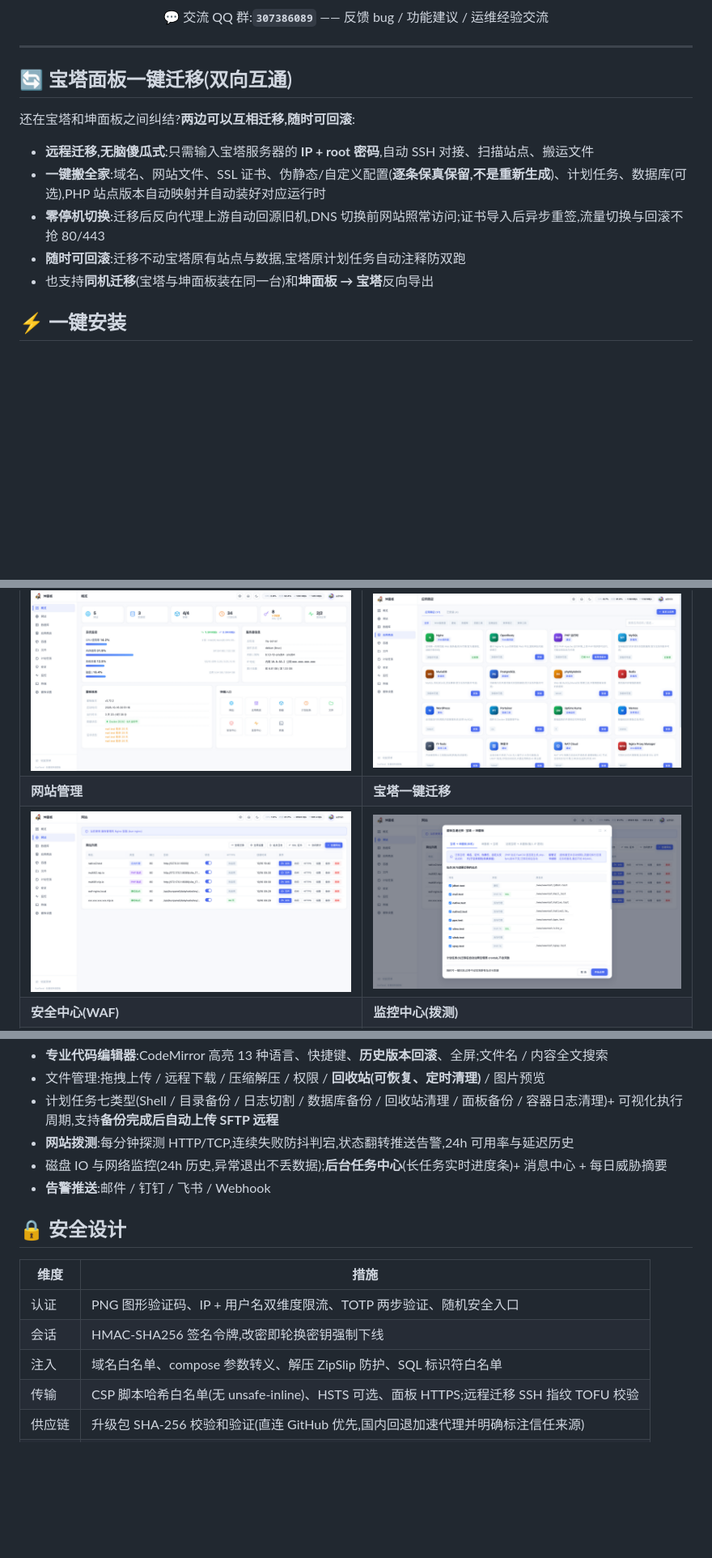
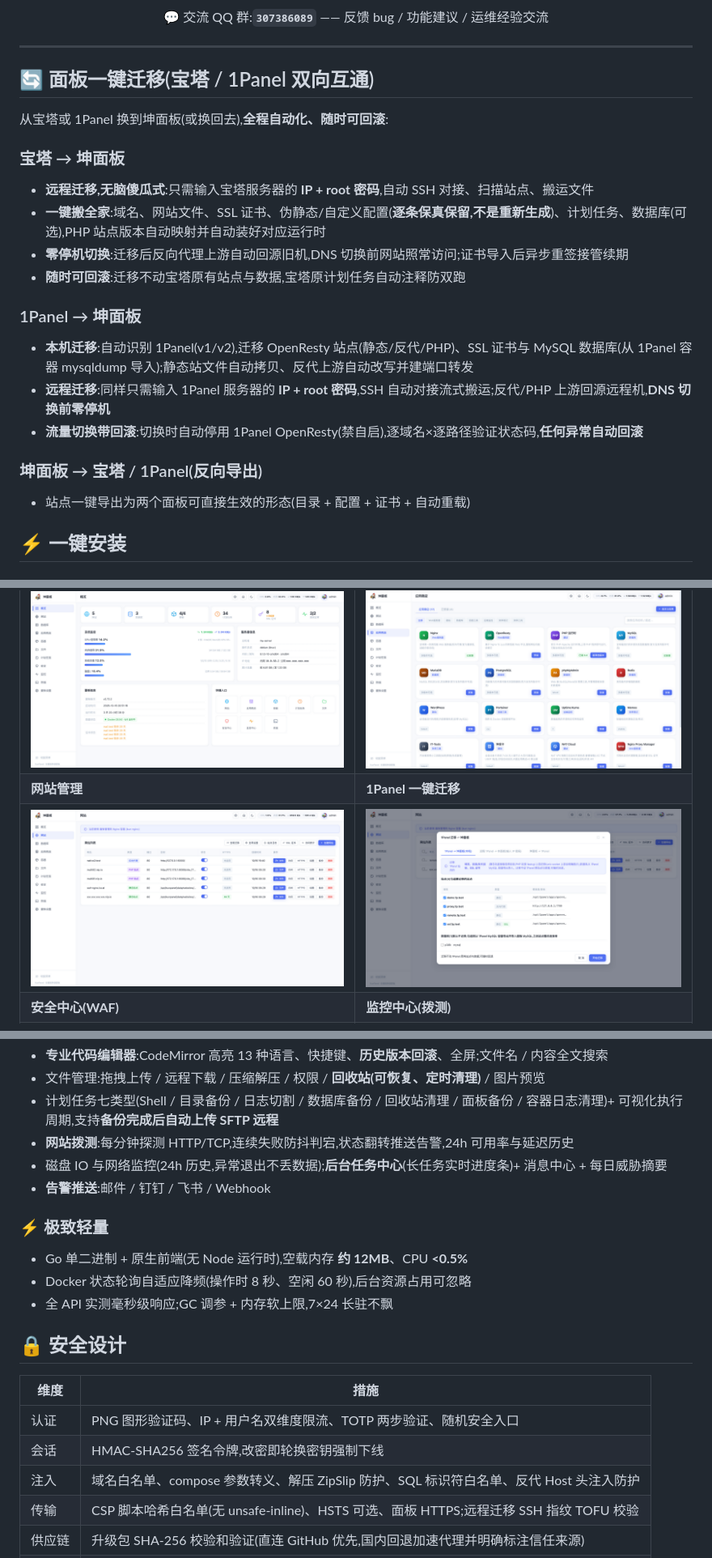
Before and after one commit to kungec/kunpanel, a Markdown page: README.md, 3 parts joined by grey strips. Shown: that part at 81% size. Drawn GitHub-style; pictures changed too: docs/screenshots/1panel-migrate.png (added); blank space fills up the shorter version.

Commit message:
docs: README 功能介绍全面重写——面板迁移(宝塔/1Panel 双向)、类型互转、Host 自定义、CC 新语义、极致轻量

```diff
--- a/README.md
+++ b/README.md
@@ -22,15 +22,23 @@
 
 ---
 
-## 🔄 宝塔面板一键迁移(双向互通)
+## 🔄 面板一键迁移(宝塔 / 1Panel 双向互通)
 
-还在宝塔和坤面板之间纠结?**两边可以互相迁移,随时可回滚**:
+从宝塔或 1Panel 换到坤面板(或换回去),**全程自动化、随时可回滚**:
 
+### 宝塔 → 坤面板
 - **远程迁移,无脑傻瓜式**:只需输入宝塔服务器的 **IP + root 密码**,自动 SSH 对接、扫描站点、搬运文件
 - **一键搬全家**:域名、网站文件、SSL 证书、伪静态/自定义配置(**逐条保真保留,不是重新生成**)、计划任务、数据库(可选),PHP 站点版本自动映射并自动装好对应运行时
-- **零停机切换**:迁移后反向代理上游自动回源旧机,DNS 切换前网站照常访问;证书导入后异步重签,流量切换与回滚不抢 80/443
+- **零停机切换**:迁移后反向代理上游自动回源旧机,DNS 切换前网站照常访问;证书导入后异步重签接管续期
 - **随时可回滚**:迁移不动宝塔原有站点与数据,宝塔原计划任务自动注释防双跑
-- 也支持**同机迁移**(宝塔与坤面板装在同一台)和**坤面板 → 宝塔**反向导出
+
+### 1Panel → 坤面板
+- **本机迁移**:自动识别 1Panel(v1/v2),迁移 OpenResty 站点(静态/反代/PHP)、SSL 证书与 MySQL 数据库(从 1Panel 容器 mysqldump 导入);静态站文件自动拷贝、反代上游自动改写并建端口转发
+- **远程迁移**:同样只需输入 1Panel 服务器的 **IP + root 密码**,SSH 自动对接流式搬运;反代/PHP 上游回源远程机,**DNS 切换前零停机**
+- **流量切换带回滚**:切换时自动停用 1Panel OpenResty(禁自启),逐域名×逐路径验证状态码,**任何异常自动回滚**
+
+### 坤面板 → 宝塔 / 1Panel(反向导出)
+- 站点一键导出为两个面板可直接生效的形态(目录 + 配置 + 证书 + 自动重载)
 
 ## ⚡ 一键安装
 
@@ -80,8 +88,8 @@ docker run -d --name kunpanel -p 20000:20000 \
 | 概览 | 应用商店 |
 |---|---|
 | ![](docs/screenshots/dashboard.png) | ![](docs/screenshots/store.png) |
-| **网站管理** | **宝塔一键迁移** |
-| ![](docs/screenshots/websites.png) | ![](docs/screenshots/migrate.png) |
+| **网站管理** | **1Panel 一键迁移** |
+| ![](docs/screenshots/websites.png) | ![](docs/screenshots/1panel-migrate.png) |
 | **安全中心(WAF)** | **监控中心(拨测)** |
 | ![](docs/screenshots/security.png) | ![](docs/screenshots/monitor.png) |
 | **文件管理** | **容器管理** |
@@ -113,13 +128,18 @@ docker run -d --name kunpanel -p 20000:20000 \
 - 磁盘 IO 与网络监控(24h 历史,异常退出不丢数据);**后台任务中心**(长任务实时进度条)+ 消息中心 + 每日威胁摘要
 - **告警推送**:邮件 / 钉钉 / 飞书 / Webhook
 
+### ⚡ 极致轻量
+- Go 单二进制 + 原生前端(无 Node 运行时),空载内存 **约 12MB**、CPU **<0.5%**
+- Docker 状态轮询自适应降频(操作时 8 秒、空闲 60 秒),后台资源占用可忽略
+- 全 API 实测毫秒级响应;GC 调参 + 内存软上限,7×24 长驻不飘
+
 ## 🔒 安全设计
 
 | 维度 | 措施 |
 |---|---|
 | 认证 | PNG 图形验证码、IP + 用户名双维度限流、TOTP 两步验证、随机安全入口 |
 | 会话 | HMAC-SHA256 签名令牌,改密即轮换密钥强制下线 |
-| 注入 | 域名白名单、compose 参数转义、解压 ZipSlip 防护、SQL 标识符白名单 |
+| 注入 | 域名白名单、compose 参数转义、解压 ZipSlip 防护、SQL 标识符白名单、反代 Host 头注入防护 |
 | 传输 | CSP 脚本哈希白名单(无 unsafe-inline)、HSTS 可选、面板 HTTPS;远程迁移 SSH 指纹 TOFU 校验 |
 | 供应链 | 升级包 SHA-256 校验和验证(直连 GitHub 优先,国内回退加速代理并明确标注信任来源) |
 | 沙箱 | systemd NoNewPrivileges / ProtectSystem / ReadWritePaths 白名单 / 私网自动封禁排除 |
```
Also changed, not shown: other parts of README.md (+10 -3 lines).
